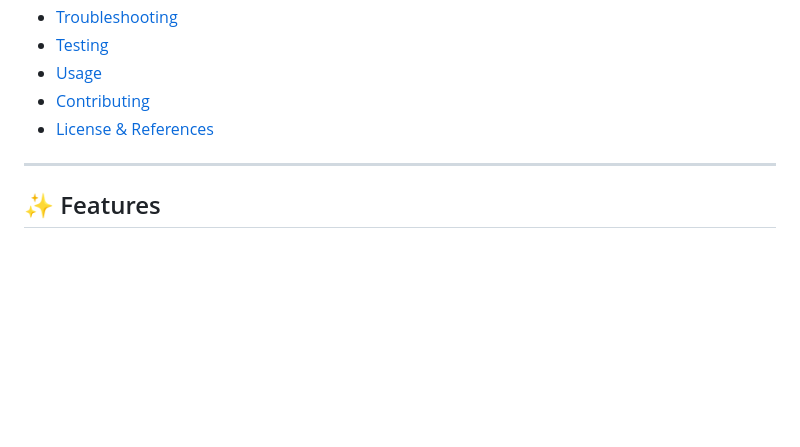
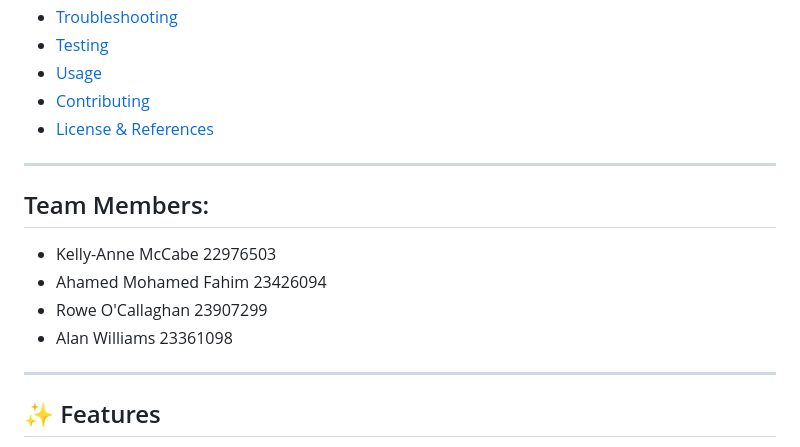
Before and after one commit to kellyannem2/CITS3403-Web-Project, a Markdown page: README.md, the part around the change. GitHub-like rendering; blank space fills up the shorter version.

```diff
--- a/README.md
+++ b/README.md
@@ -16,6 +16,12 @@ A fitness tracker web app for logging meals, tracking exercises, and sharing you
 - [Contributing](#contributing)
 - [License & References](#license--references)
 
+---
+## Team Members:
+- Kelly-Anne McCabe 22976503
+- Ahamed Mohamed Fahim 23426094
+- Rowe O'Callaghan 23907299
+- Alan Williams 23361098
 ---
 
 ## ✨ Features
```
